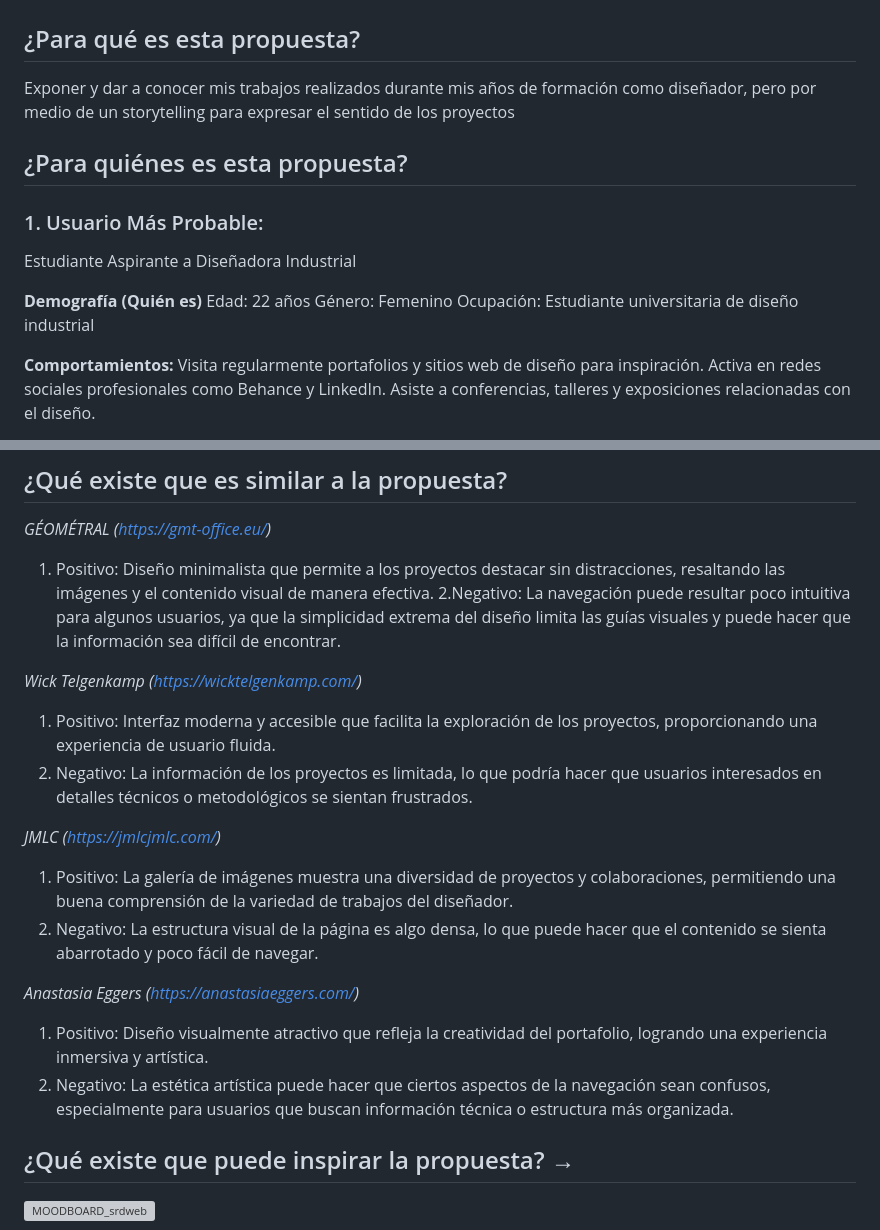
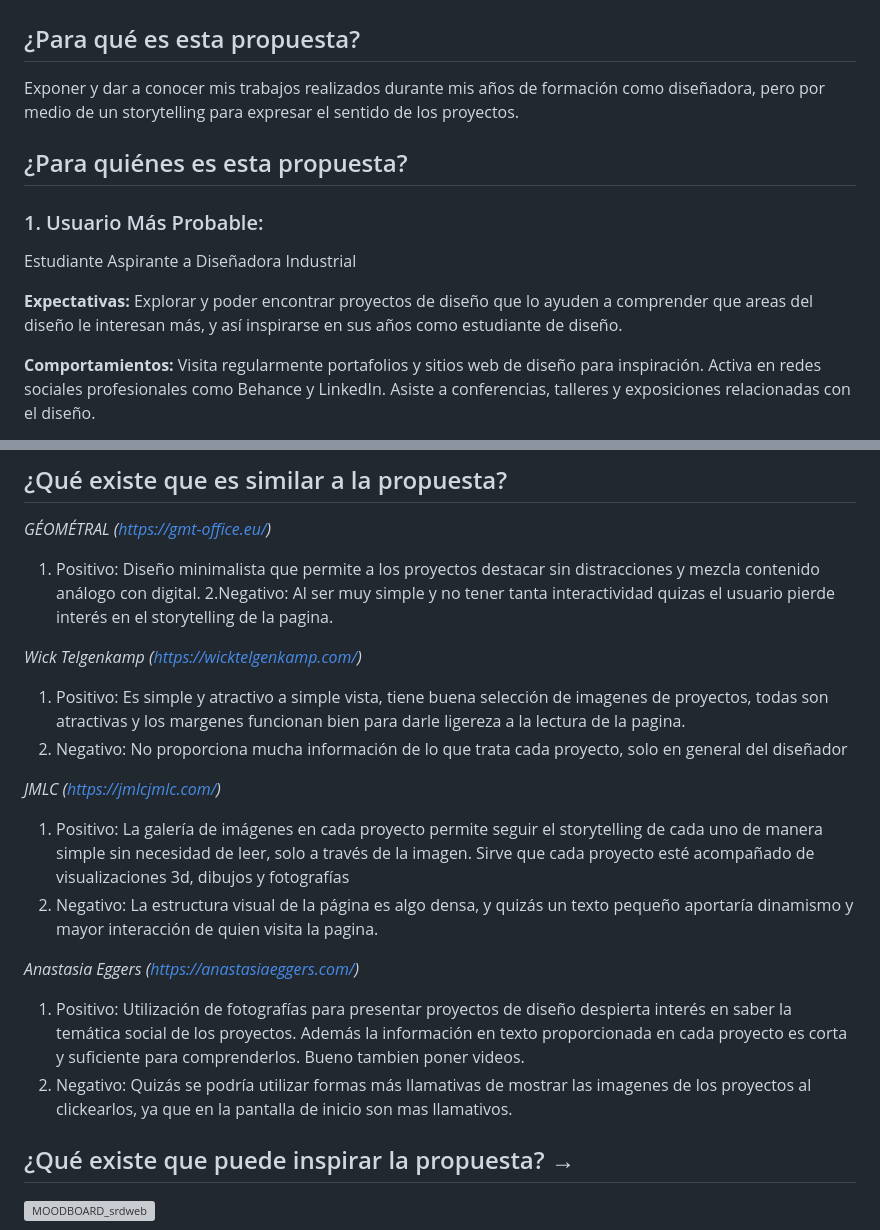
Before and after one commit to sssrrrddd/srd_web, a Markdown page: README.md, 2 parts joined by grey strips. Drawn GitHub-style; grey boxes are pictures that could not be loaded.

```diff
--- a/README.md
+++ b/README.md
@@ -1,17 +1,15 @@
 # srd_web
 
 ## ¿Para qué es esta propuesta?
-Exponer y dar a conocer mis trabajos realizados durante mis años de formación como diseñador, pero por medio de un storytelling para expresar el sentido de los proyectos
+Exponer y dar a conocer mis trabajos realizados durante mis años de formación como diseñadora, pero por medio de un storytelling para expresar el sentido de los proyectos.
 
 ## ¿Para quiénes es esta propuesta?
 
 ### 1. Usuario Más Probable:
 Estudiante Aspirante a Diseñadora Industrial
 
-**Demografía (Quién es)**
-Edad: 22 años
-Género: Femenino
-Ocupación: Estudiante universitaria de diseño industrial
+**Expectativas:**
+Explorar y poder encontrar proyectos de diseño que lo ayuden a comprender que areas del diseño le interesan más, y así inspirarse en sus años como estudiante de diseño.
 
 **Comportamientos:**
 Visita regularmente portafolios y sitios web de diseño para inspiración.
@@ -46,23 +44,23 @@ Busca referencias visuales y una navegación que le permita explorar libremente
 
 *GÉOMÉTRAL (https://gmt-office.eu/)*
 
-1. Positivo: Diseño minimalista que permite a los proyectos destacar sin distracciones, resaltando las imágenes y el contenido visual de manera efectiva.
-2.Negativo: La navegación puede resultar poco intuitiva para algunos usuarios, ya que la simplicidad extrema del diseño limita las guías visuales y puede hacer que la información sea difícil de encontrar.
+1. Positivo: Diseño minimalista que permite a los proyectos destacar sin distracciones y mezcla contenido análogo con digital.
+2.Negativo: Al ser muy simple y no tener tanta interactividad quizas el usuario pierde interés en el storytelling de la pagina.
 
 *Wick Telgenkamp (https://wicktelgenkamp.com/)*
 
-1. Positivo: Interfaz moderna y accesible que facilita la exploración de los proyectos, proporcionando una experiencia de usuario fluida.
-2. Negativo: La información de los proyectos es limitada, lo que podría hacer que usuarios interesados en detalles técnicos o metodológicos se sientan frustrados.
+1. Positivo: Es simple y atractivo a simple vista, tiene buena selección de imagenes de proyectos, todas son atractivas y los margenes funcionan bien para darle ligereza a la lectura de la pagina.
+2. Negativo: No proporciona mucha información de lo que trata cada proyecto, solo en general del diseñador
 
 *JMLC (https://jmlcjmlc.com/)*
 
-1. Positivo: La galería de imágenes muestra una diversidad de proyectos y colaboraciones, permitiendo una buena comprensión de la variedad de trabajos del diseñador.
-2. Negativo: La estructura visual de la página es algo densa, lo que puede hacer que el contenido se sienta abarrotado y poco fácil de navegar.
+1. Positivo: La galería de imágenes en cada proyecto permite seguir el storytelling de cada uno de manera simple sin necesidad de leer, solo a través de la imagen. Sirve que cada proyecto esté acompañado de visualizaciones 3d, dibujos y fotografías
+2. Negativo: La estructura visual de la página es algo densa, y quizás un texto pequeño aportaría dinamismo y mayor interacción de quien visita la pagina.
 
 *Anastasia Eggers (https://anastasiaeggers.com/)*
 
-1. Positivo: Diseño visualmente atractivo que refleja la creatividad del portafolio, logrando una experiencia inmersiva y artística.
-2. Negativo: La estética artística puede hacer que ciertos aspectos de la navegación sean confusos, especialmente para usuarios que buscan información técnica o estructura más organizada.
+1. Positivo: Utilización de fotografías para presentar proyectos de diseño despierta interés en saber la temática social de los proyectos. Además la información en texto proporcionada en cada proyecto es corta y suficiente para comprenderlos. Bueno tambien poner videos.
+2. Negativo: Quizás se podría utilizar formas más llamativas de mostrar las imagenes de los proyectos al clickearlos, ya que en la pantalla de inicio son mas llamativos.
 
 
 ## ¿Qué existe que puede inspirar la propuesta? →
```
